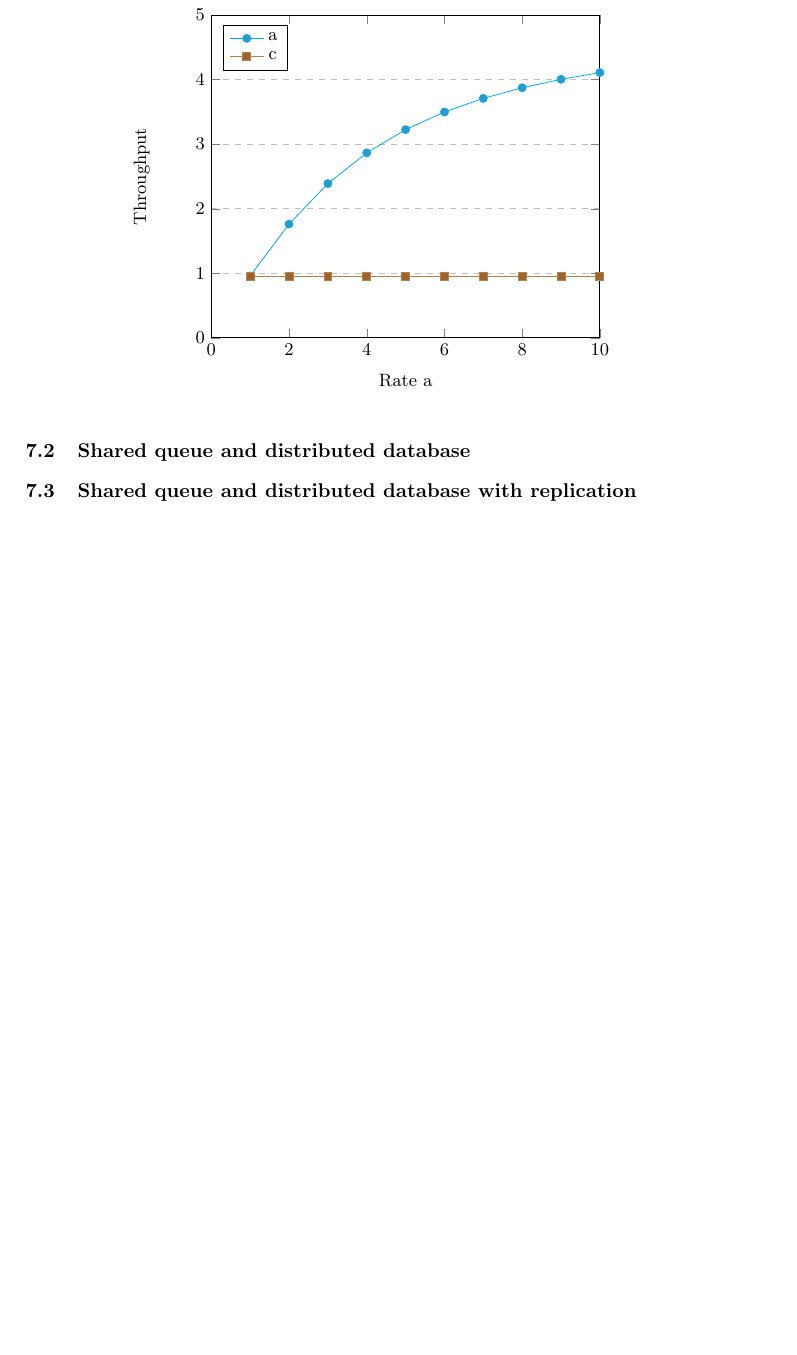
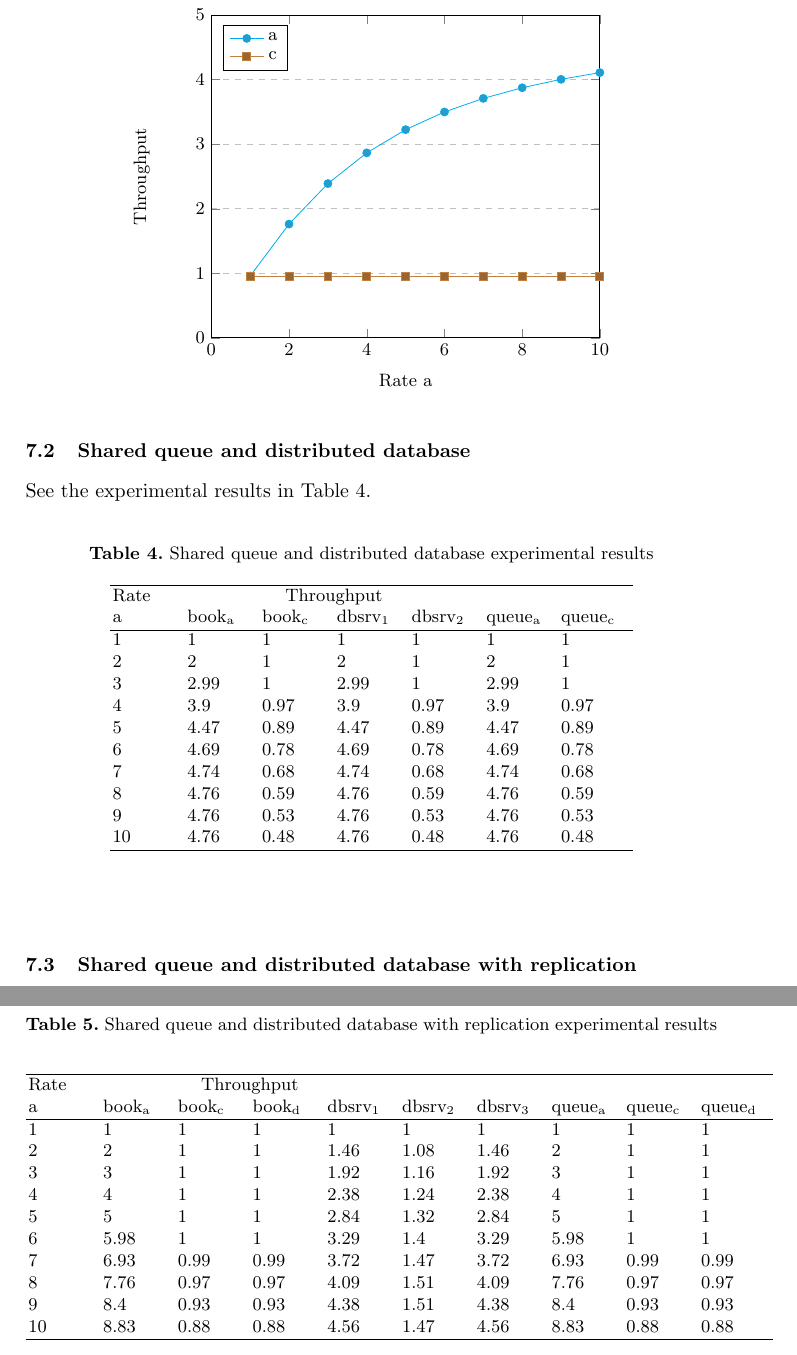
Before and after one commit to sshephard2/skewed-modelling, a LaTeX paper (Reports/Performance modelling of skewed demand in complex systems.tex, which reads Reports/models-system.tex): part of page 17 of 21 before the commit and two parts of pages 17 and 19 of 22 after it, the two joined at a grey line, cut so that both start at the same text, the shorter picture padded with empty space. Compiled offline with pdfLaTeX.

Commit message:
Start documenting queue plus distributed db results in Report

```diff
--- a/Reports/models-system.tex
+++ b/Reports/models-system.tex
@@ -123,6 +123,28 @@ See the experimental results in Table \ref{table:micro_results}.
 	% --end
 \end{figure}
 
+See the experimental results in Table \ref{table:queuedd_results}.
+
+\begin{table}[h!]
+	\begin{center}
+		\caption{Shared queue and distributed database experimental results}
+		\label{table:queuedd_results}
+		\pgfplotstabletypeset[
+		col sep=comma,
+		string type,
+		columns/a/.style={column name=a, column type={p{.1\textwidth}}},
+		columns/booka/.style={column name=book\textsubscript{a}, column type={p{.1\textwidth}}},
+		columns/bookc/.style={column name=book\textsubscript{c}, column type={p{.1\textwidth}}},
+		columns/qa/.style={column name=queue\textsubscript{a}, column type={p{.1\textwidth}}},
+		columns/qc/.style={column name=queue\textsubscript{c}, column type={p{.1\textwidth}}},
+		columns/dbsrv1/.style={column name=dbsrv\textsubscript{1}, column type={p{.1\textwidth}}},
+		columns/dbsrv2/.style={column name=dbsrv\textsubscript{2}, column type={p{.1\textwidth}}},
+		every head row/.style={before row=\hline Rate & \multicolumn{4}{c}{Throughput} \\,after row=\hline},
+		every last row/.style={after row=\hline},
+		]{data/qddnr/results.csv}
+	\end{center}
+\end{table}
+
 %
 % ---- Shared queue and distributed database with replication
 %
@@ -160,3 +182,28 @@ See the experimental results in Table \ref{table:micro_results}.
 	\end{displaymath}
 	% --end
 \end{figure}
+
+See the experimental results in Table \ref{table:queueddwr_results}.
+
+\begin{table}[h!]
+	\begin{center}
+		\caption{Shared queue and distributed database with replication experimental results}
+		\label{table:queueddwr_results}
+		\pgfplotstabletypeset[
+		col sep=comma,
+		string type,
+		columns/a/.style={column name=a, column type={p{.1\textwidth}}},
+		columns/booka/.style={column name=book\textsubscript{a}, column type={p{.1\textwidth}}},
+		columns/bookc/.style={column name=book\textsubscript{c}, column type={p{.1\textwidth}}},
+		columns/bookd/.style={column name=book\textsubscript{d}, column type={p{.1\textwidth}}},
+		columns/qa/.style={column name=queue\textsubscript{a}, column type={p{.1\textwidth}}},
+		columns/qc/.style={column name=queue\textsubscript{c}, column type={p{.1\textwidth}}},
+		columns/qd/.style={column name=queue\textsubscript{d}, column type={p{.1\textwidth}}},
+		columns/dbsrv1/.style={column name=dbsrv\textsubscript{1}, column type={p{.1\textwidth}}},
+		columns/dbsrv2/.style={column name=dbsrv\textsubscript{2}, column type={p{.1\textwidth}}},
+		columns/dbsrv3/.style={column name=dbsrv\textsubscript{3}, column type={p{.1\textwidth}}},
+		every head row/.style={before row=\hline Rate & \multicolumn{4}{c}{Throughput} \\,after row=\hline},
+		every last row/.style={after row=\hline},
+		]{data/qddwr/results.csv}
+	\end{center}
+\end{table}
```
Also changed, not shown: Reports/data/qddnr/results.csv (+1 -1 lines), Reports/data/qddwr/results.csv (+1 -1 lines), Reports/Performance modelling of skewed demand in complex systems.pdf.
